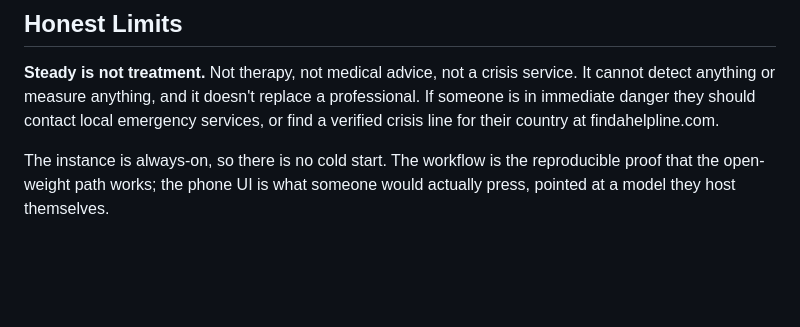
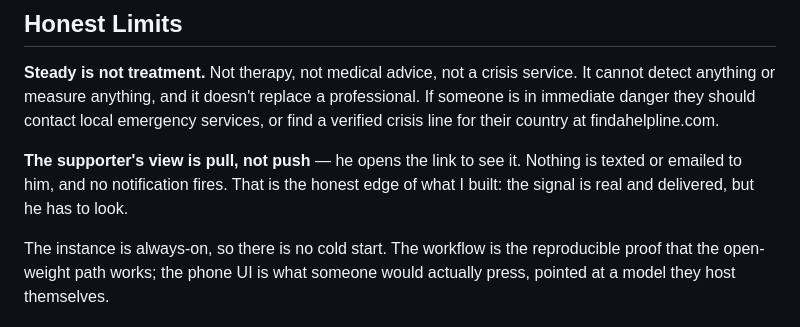
Before and after one commit to Zaygal/steady, a Markdown page: DEV-POST.md, the part around the change. Drawn GitHub-style; blank space fills up the shorter version.

Commit message:
State the last real limit: the supporter view is pull, not push

```diff
--- a/DEV-POST.md
+++ b/DEV-POST.md
@@ -208,6 +208,10 @@ anything or measure anything, and it doesn't replace a professional. If someone
 danger they should contact local emergency services, or find a verified crisis line for their
 country at findahelpline.com.
 
+**The supporter's view is pull, not push** — he opens the link to see it. Nothing is texted or
+emailed to him, and no notification fires. That is the honest edge of what I built: the signal
+is real and delivered, but he has to look.
+
 The instance is always-on, so there is no cold start. The workflow is the reproducible proof that
 the open-weight path works; the phone UI is what someone would actually press, pointed at a model
 they host themselves.
```
